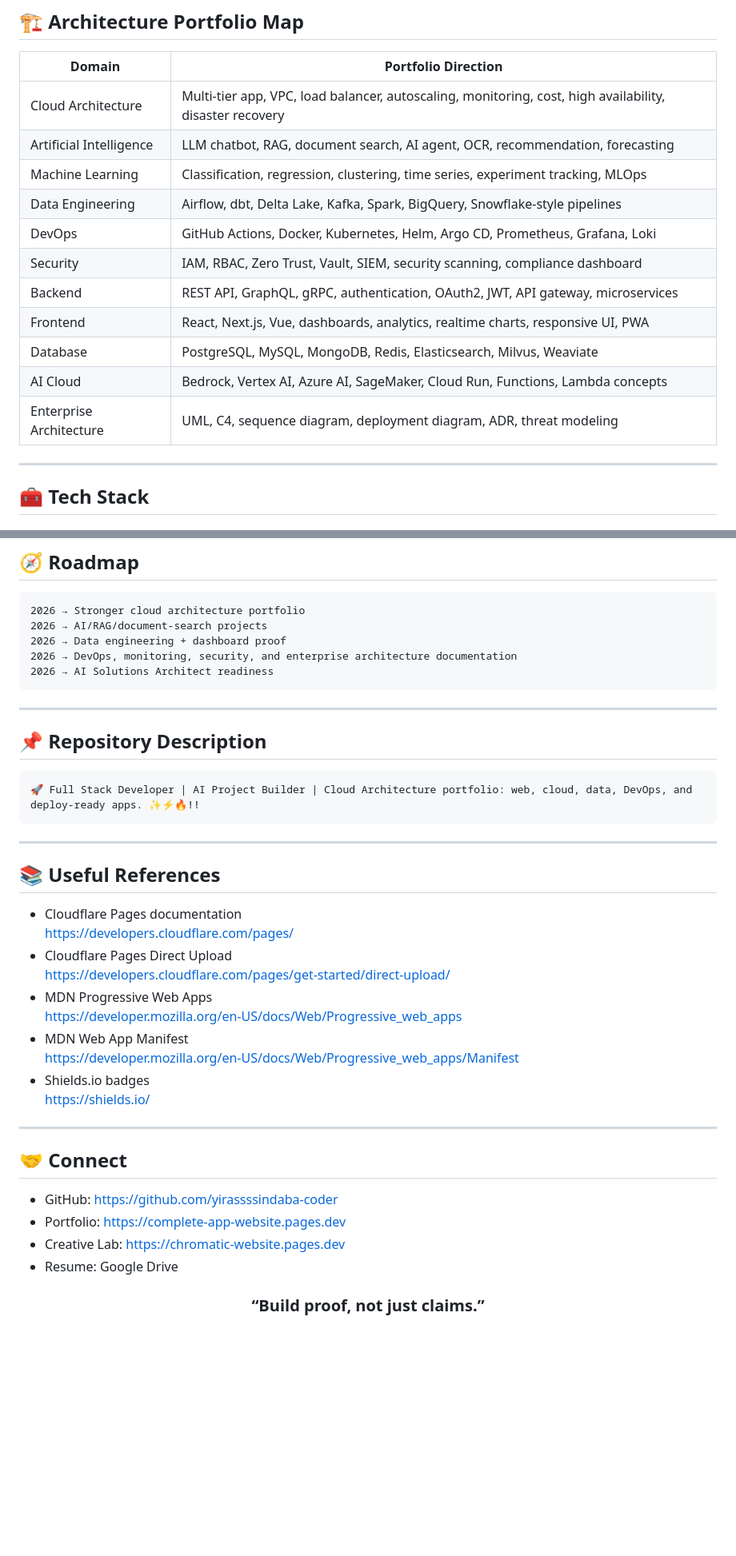
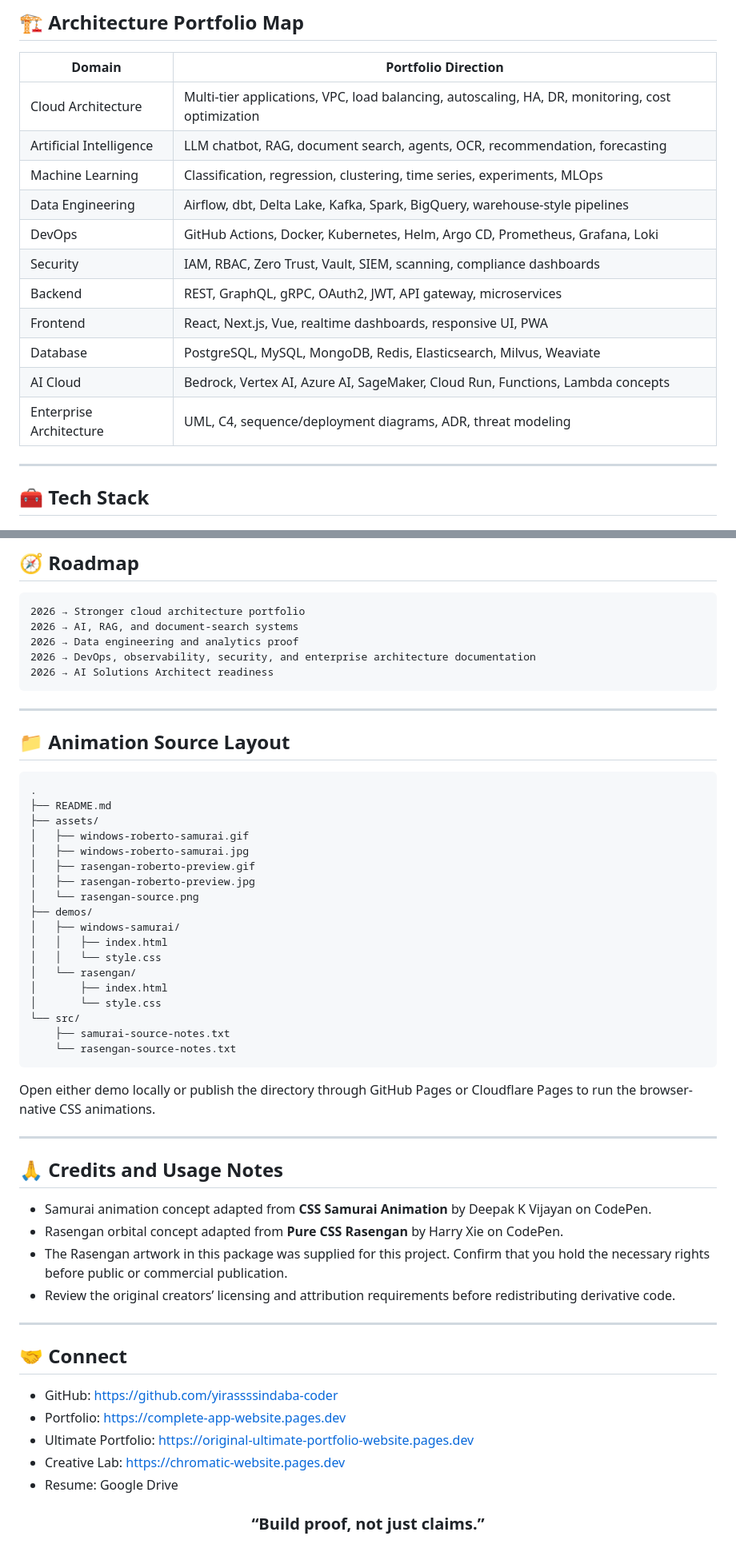
Before and after one commit to yirassssindaba-coder/yirassssindaba-coder, a Markdown page: README.md, 2 parts joined by grey strips. Shown at 80% size. GitHub-like rendering; blank space fills up the shorter version.

````diff
--- a/README.md
+++ b/README.md
@@ -73,17 +127,17 @@ Idea → UI → Backend → Database → Automation → Deployment → Documenta
 
 | Domain | Portfolio Direction |
 |---|---|
-| Cloud Architecture | Multi-tier app, VPC, load balancer, autoscaling, monitoring, cost, high availability, disaster recovery |
-| Artificial Intelligence | LLM chatbot, RAG, document search, AI agent, OCR, recommendation, forecasting |
-| Machine Learning | Classification, regression, clustering, time series, experiment tracking, MLOps |
-| Data Engineering | Airflow, dbt, Delta Lake, Kafka, Spark, BigQuery, Snowflake-style pipelines |
+| Cloud Architecture | Multi-tier applications, VPC, load balancing, autoscaling, HA, DR, monitoring, cost optimization |
+| Artificial Intelligence | LLM chatbot, RAG, document search, agents, OCR, recommendation, forecasting |
+| Machine Learning | Classification, regression, clustering, time series, experiments, MLOps |
+| Data Engineering | Airflow, dbt, Delta Lake, Kafka, Spark, BigQuery, warehouse-style pipelines |
 | DevOps | GitHub Actions, Docker, Kubernetes, Helm, Argo CD, Prometheus, Grafana, Loki |
-| Security | IAM, RBAC, Zero Trust, Vault, SIEM, security scanning, compliance dashboard |
-| Backend | REST API, GraphQL, gRPC, authentication, OAuth2, JWT, API gateway, microservices |
-| Frontend | React, Next.js, Vue, dashboards, analytics, realtime charts, responsive UI, PWA |
+| Security | IAM, RBAC, Zero Trust, Vault, SIEM, scanning, compliance dashboards |
+| Backend | REST, GraphQL, gRPC, OAuth2, JWT, API gateway, microservices |
+| Frontend | React, Next.js, Vue, realtime dashboards, responsive UI, PWA |
 | Database | PostgreSQL, MySQL, MongoDB, Redis, Elasticsearch, Milvus, Weaviate |
 | AI Cloud | Bedrock, Vertex AI, Azure AI, SageMaker, Cloud Run, Functions, Lambda concepts |
-| Enterprise Architecture | UML, C4, sequence diagram, deployment diagram, ADR, threat modeling |
+| Enterprise Architecture | UML, C4, sequence/deployment diagrams, ADR, threat modeling |
 
 ---
 
@@ -209,40 +232,54 @@ I design projects with practical engineering boundaries:
 2026 → Stronger cloud architecture portfolio
-2026 → AI/RAG/document-search projects
-2026 → Data engineering + dashboard proof
-2026 → DevOps, monitoring, security, and enterprise architecture documentation
+2026 → AI, RAG, and document-search systems
+2026 → Data engineering and analytics proof
+2026 → DevOps, observability, security, and enterprise architecture documentation
 2026 → AI Solutions Architect readiness
 ```
 
 ---
 
-## 📌 Repository Description
+## 📁 Animation Source Layout
 
-```txt
-🚀 Full Stack Developer | AI Project Builder | Cloud Architecture portfolio: web, cloud, data, DevOps, and deploy-ready apps. ✨⚡🔥!!
+```text
+.
+├── README.md
+├── assets/
+│   ├── windows-roberto-samurai.gif
+│   ├── windows-roberto-samurai.jpg
+│   ├── rasengan-roberto-preview.gif
+│   ├── rasengan-roberto-preview.jpg
+│   └── rasengan-source.png
+├── demos/
+│   ├── windows-samurai/
+│   │   ├── index.html
+│   │   └── style.css
+│   └── rasengan/
+│       ├── index.html
+│       └── style.css
+└── src/
+    ├── samurai-source-notes.txt
+    └── rasengan-source-notes.txt
 ```
+
+Open either demo locally or publish the directory through GitHub Pages or Cloudflare Pages to run the browser-native CSS animations.
 
 ---
 
-## 📚 Useful References
+## 🙏 Credits and Usage Notes
 
-- Cloudflare Pages documentation
-  https://developers.cloudflare.com/pages/
-- Cloudflare Pages Direct Upload
-  https://developers.cloudflare.com/pages/get-started/direct-upload/
-- MDN Progressive Web Apps
-  https://developer.mozilla.org/en-US/docs/Web/Progressive_web_apps
-- MDN Web App Manifest
-  https://developer.mozilla.org/en-US/docs/Web/Progressive_web_apps/Manifest
-- Shields.io badges
-  https://shields.io/
+- Samurai animation concept adapted from **CSS Samurai Animation** by Deepak K Vijayan on CodePen.
+- Rasengan orbital concept adapted from **Pure CSS Rasengan** by Harry Xie on CodePen.
+- The Rasengan artwork in this package was supplied for this project. Confirm that you hold the necessary rights before public or commercial publication.
+- Review the original creators’ licensing and attribution requirements before redistributing derivative code.
 
 ---
 
 ## 🤝 Connect
 
-- GitHub: https://github.com/yirassssindaba-coder
-- Portfolio: https://complete-app-website.pages.dev
-- Creative Lab: https://chromatic-website.pages.dev
+- GitHub: <https://github.com/yirassssindaba-coder>
+- Portfolio: <https://complete-app-website.pages.dev>
+- Ultimate Portfolio: <https://original-ultimate-portfolio-website.pages.dev>
+- Creative Lab: <https://chromatic-website.pages.dev>
 - Resume: Google Drive
 
 <div align="center">
````
Also changed, not shown: other parts of README.md (+112 -89 lines).
